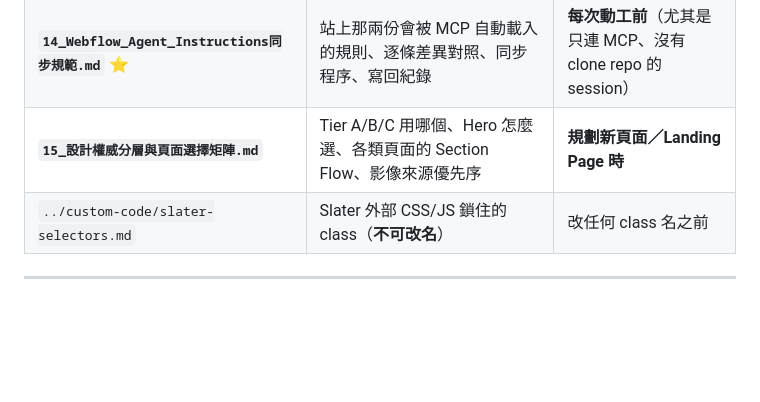
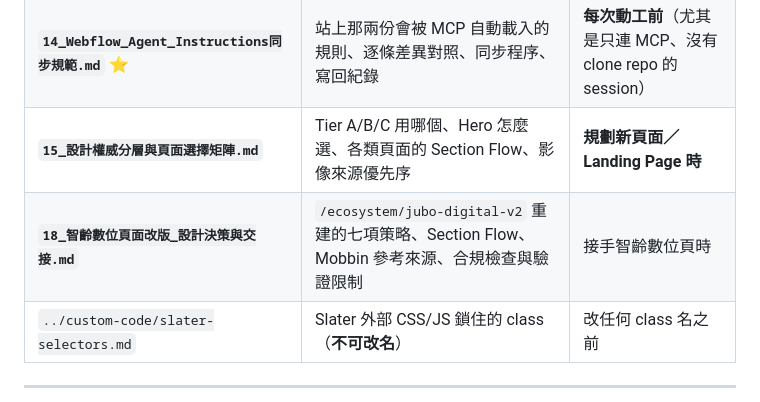
Before and after one commit to TerrisLiao/jubo-webflow, a Markdown page: Jubo官網AI開發規範/README.md, the part around the change. GitHub-like rendering; blank space fills up the shorter version.

```diff
--- a/Jubo官網AI開發規範/README.md
+++ b/Jubo官網AI開發規範/README.md
@@ -39,6 +39,7 @@ Jubo Webflow 官網（`jubo-health.com`）的設計系統完整清單與 AI 工
 | **`13_外部AI資源評估與採用紀錄.md`** | 外部 skill／框架的評估結論（SML 不採用、Webflow 官方 skill 的採用邊界） | **要引入任何外部 AI 工具前** |
 | **`14_Webflow_Agent_Instructions同步規範.md`** ⭐ | 站上那兩份會被 MCP 自動載入的規則、逐條差異對照、同步程序、寫回紀錄 | **每次動工前**（尤其是只連 MCP、沒有 clone repo 的 session） |
 | **`15_設計權威分層與頁面選擇矩陣.md`** | Tier A/B/C 用哪個、Hero 怎麼選、各類頁面的 Section Flow、影像來源優先序 | **規劃新頁面／Landing Page 時** |
+| **`18_智齡數位頁面改版_設計決策與交接.md`** | `/ecosystem/jubo-digital-v2` 重建的七項策略、Section Flow、Mobbin 參考來源、合規檢查與驗證限制 | 接手智齡數位頁時 |
 | `../custom-code/slater-selectors.md` | Slater 外部 CSS/JS 鎖住的 class（**不可改名**） | 改任何 class 名之前 |
 
 ---
```
Also changed, not shown: Jubo官網AI開發規範/13_外部AI資源評估與採用紀錄.md (+54 -0 lines), Jubo官網AI開發規範/18_智齡數位頁面改版_設計決策與交接.md (added, +116 -0 lines).
